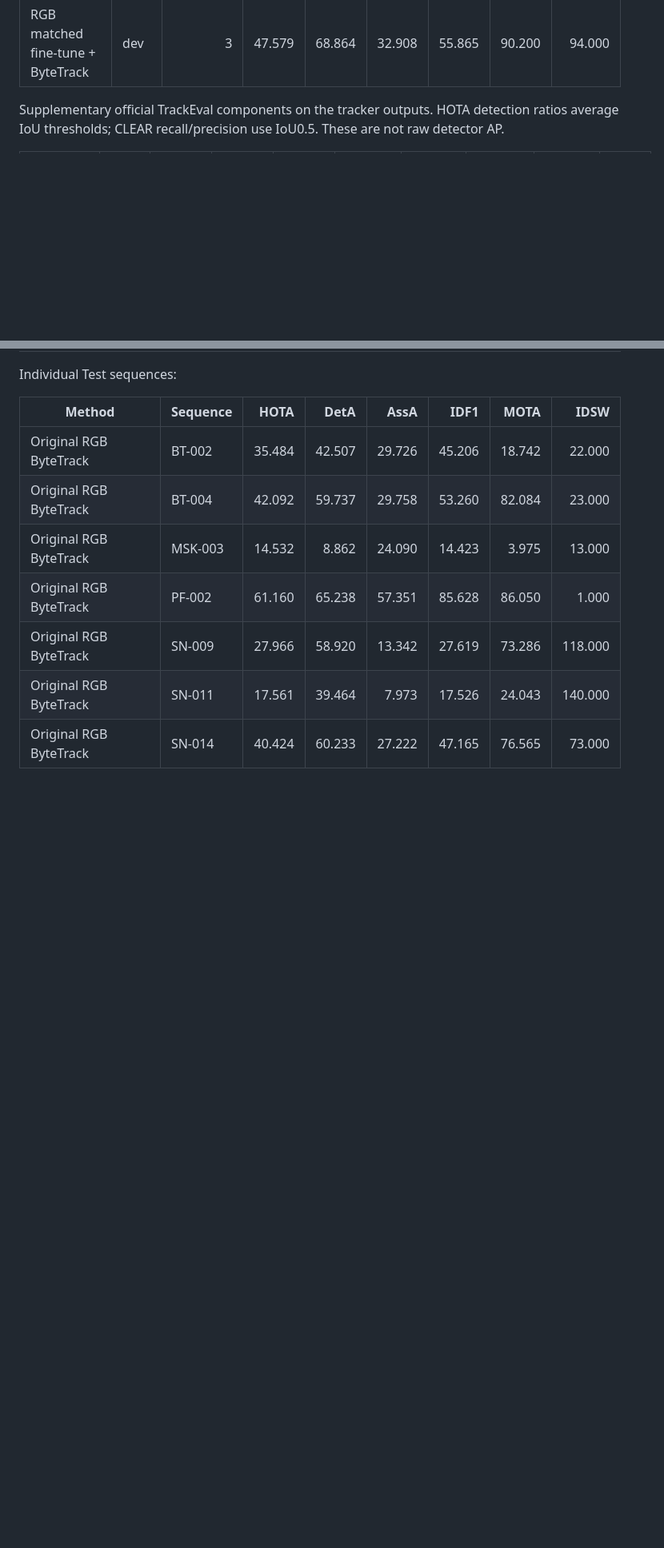
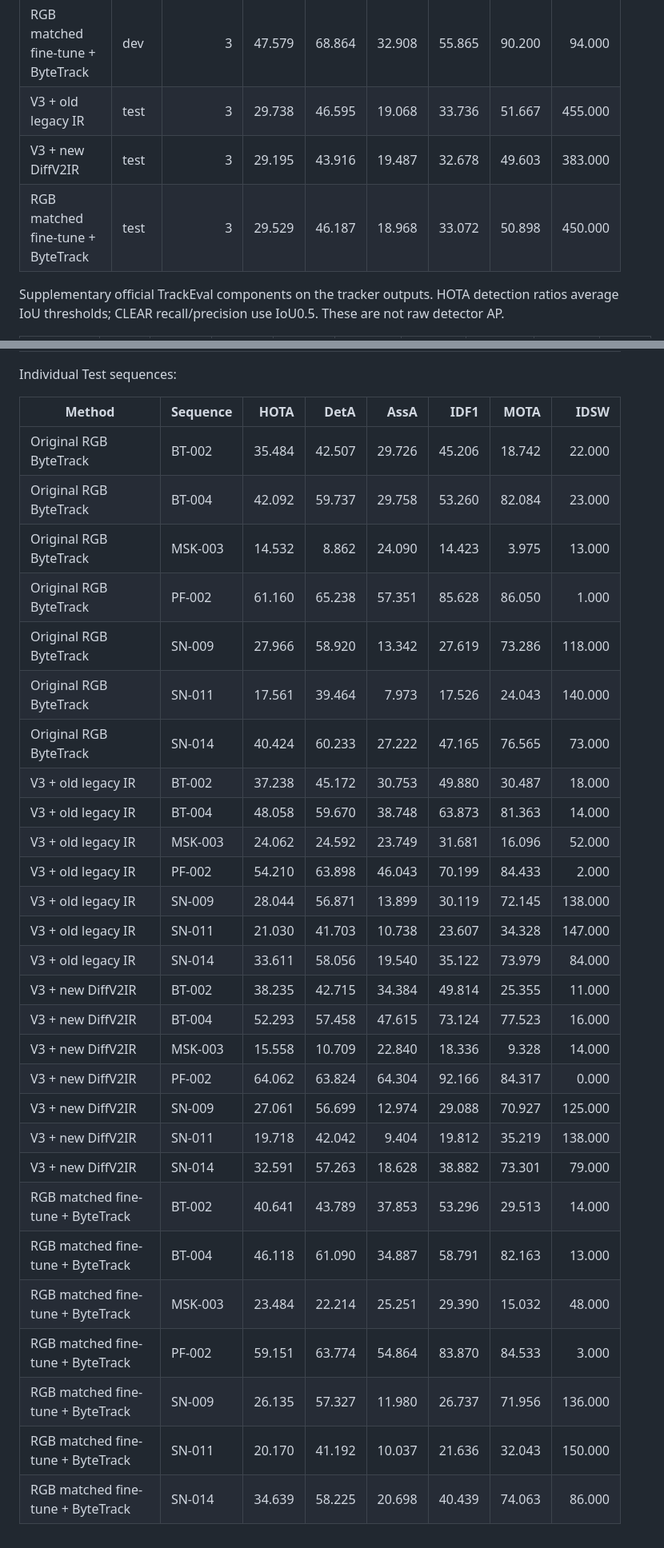
Before and after one commit to LYQ1107/IR-MFT, a Markdown page: docs/fusion_research/PSEUDO_IR_BUDGET_EXTENSION_20261121_TABLES.md, 2 parts joined by grey strips. Shown at 80% size. GitHub-like rendering; blank space fills up the shorter version.

Commit message:
research: complete matched twelve-epoch pseudo-IR comparison and final audits

```diff
--- a/docs/fusion_research/PSEUDO_IR_BUDGET_EXTENSION_20261121_TABLES.md
+++ b/docs/fusion_research/PSEUDO_IR_BUDGET_EXTENSION_20261121_TABLES.md
@@ -9,6 +9,9 @@ Dev-selected checkpoints; all adapted arms use a common maximum training budget.
 | V3 + old legacy IR | dev | 3 | 45.764 | 67.849 | 30.899 | 52.179 | 90.345 | 89.000 |
 | V3 + new DiffV2IR | dev | 3 | 46.236 | 68.766 | 31.137 | 53.119 | 90.224 | 108.000 |
 | RGB matched fine-tune + ByteTrack | dev | 3 | 47.579 | 68.864 | 32.908 | 55.865 | 90.200 | 94.000 |
+| V3 + old legacy IR | test | 3 | 29.738 | 46.595 | 19.068 | 33.736 | 51.667 | 455.000 |
+| V3 + new DiffV2IR | test | 3 | 29.195 | 43.916 | 19.487 | 32.678 | 49.603 | 383.000 |
+| RGB matched fine-tune + ByteTrack | test | 3 | 29.529 | 46.187 | 18.968 | 33.072 | 50.898 | 450.000 |
 
 Supplementary official TrackEval components on the tracker outputs. HOTA detection ratios
 average IoU thresholds; CLEAR recall/precision use IoU0.5. These are not raw detector AP.
@@ -42,3 +55,24 @@ Individual Test sequences:
 | Original RGB ByteTrack | SN-009 | 27.966 | 58.920 | 13.342 | 27.619 | 73.286 | 118.000 |
 | Original RGB ByteTrack | SN-011 | 17.561 | 39.464 | 7.973 | 17.526 | 24.043 | 140.000 |
 | Original RGB ByteTrack | SN-014 | 40.424 | 60.233 | 27.222 | 47.165 | 76.565 | 73.000 |
+| V3 + old legacy IR | BT-002 | 37.238 | 45.172 | 30.753 | 49.880 | 30.487 | 18.000 |
+| V3 + old legacy IR | BT-004 | 48.058 | 59.670 | 38.748 | 63.873 | 81.363 | 14.000 |
+| V3 + old legacy IR | MSK-003 | 24.062 | 24.592 | 23.749 | 31.681 | 16.096 | 52.000 |
+| V3 + old legacy IR | PF-002 | 54.210 | 63.898 | 46.043 | 70.199 | 84.433 | 2.000 |
+| V3 + old legacy IR | SN-009 | 28.044 | 56.871 | 13.899 | 30.119 | 72.145 | 138.000 |
+| V3 + old legacy IR | SN-011 | 21.030 | 41.703 | 10.738 | 23.607 | 34.328 | 147.000 |
+| V3 + old legacy IR | SN-014 | 33.611 | 58.056 | 19.540 | 35.122 | 73.979 | 84.000 |
+| V3 + new DiffV2IR | BT-002 | 38.235 | 42.715 | 34.384 | 49.814 | 25.355 | 11.000 |
+| V3 + new DiffV2IR | BT-004 | 52.293 | 57.458 | 47.615 | 73.124 | 77.523 | 16.000 |
+| V3 + new DiffV2IR | MSK-003 | 15.558 | 10.709 | 22.840 | 18.336 | 9.328 | 14.000 |
+| V3 + new DiffV2IR | PF-002 | 64.062 | 63.824 | 64.304 | 92.166 | 84.317 | 0.000 |
+| V3 + new DiffV2IR | SN-009 | 27.061 | 56.699 | 12.974 | 29.088 | 70.927 | 125.000 |
+| V3 + new DiffV2IR | SN-011 | 19.718 | 42.042 | 9.404 | 19.812 | 35.219 | 138.000 |
+| V3 + new DiffV2IR | SN-014 | 32.591 | 57.263 | 18.628 | 38.882 | 73.301 | 79.000 |
+| RGB matched fine-tune + ByteTrack | BT-002 | 40.641 | 43.789 | 37.853 | 53.296 | 29.513 | 14.000 |
+| RGB matched fine-tune + ByteTrack | BT-004 | 46.118 | 61.090 | 34.887 | 58.791 | 82.163 | 13.000 |
+| RGB matched fine-tune + ByteTrack | MSK-003 | 23.484 | 22.214 | 25.251 | 29.390 | 15.032 | 48.000 |
+| RGB matched fine-tune + ByteTrack | PF-002 | 59.151 | 63.774 | 54.864 | 83.870 | 84.533 | 3.000 |
+| RGB matched fine-tune + ByteTrack | SN-009 | 26.135 | 57.327 | 11.980 | 26.737 | 71.956 | 136.000 |
+| RGB matched fine-tune + ByteTrack | SN-011 | 20.170 | 41.192 | 10.037 | 21.636 | 32.043 | 150.000 |
+| RGB matched fine-tune + ByteTrack | SN-014 | 34.639 | 58.225 | 20.698 | 40.439 | 74.063 | 86.000 |
```
Also changed, not shown: other parts of docs/fusion_research/PSEUDO_IR_BUDGET_EXTENSION_20261121_TABLES.md (+11 -1 lines), docs/fusion_research/PSEUDO_IR_BUDGET_EXTENSION_20261121.md (+66 -127 lines), docs/fusion_research/PSEUDO_IR_COMPARISON_20261120.md (+5 -2 lines), docs/fusion_research/PSEUDO_IR_BUDGET_EXTENSION_20261121_CURVES.png, 6 other files.
